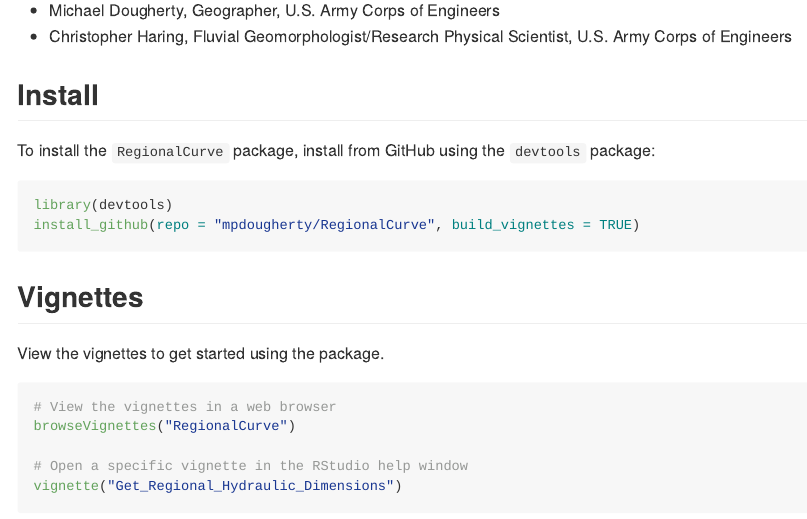
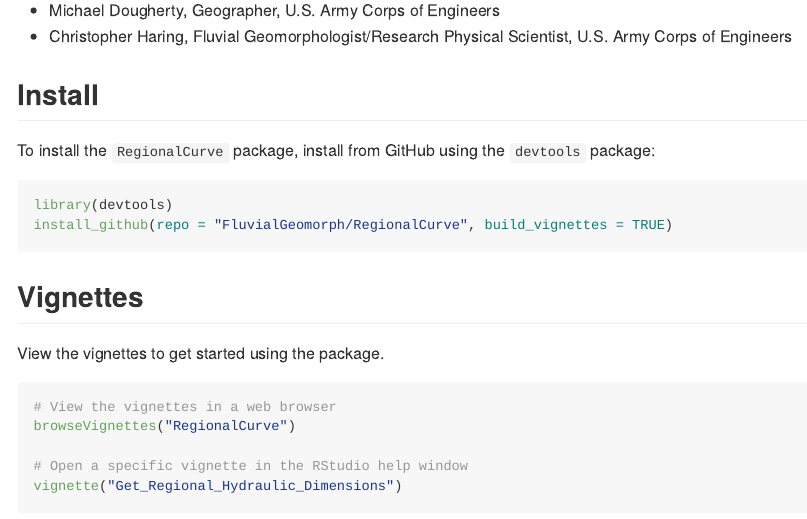
Before and after one commit to FluvialGeomorph/RegionalCurve, an R Markdown document (README.Rmd): the page in a window 1100 px wide, from 690 px down. The pictures show the output file README.md that the author committed with the source, drawn offline in the style of GitHub; badge pictures from the web are left out.

Commit message:
Updated readme to point to new FluvialGeomorph GitHub organization

````diff
--- a/README.Rmd
+++ b/README.Rmd
@@ -52,7 +52,7 @@
 
 ```r
 library(devtools)
-install_github(repo = "mpdougherty/RegionalCurve", build_vignettes = TRUE)
+install_github(repo = "FluvialGeomorph/RegionalCurve", build_vignettes = TRUE)
 ```
 ## Vignettes
 View the vignettes to get started using the package.
````
Also changed, not shown: README.md.
